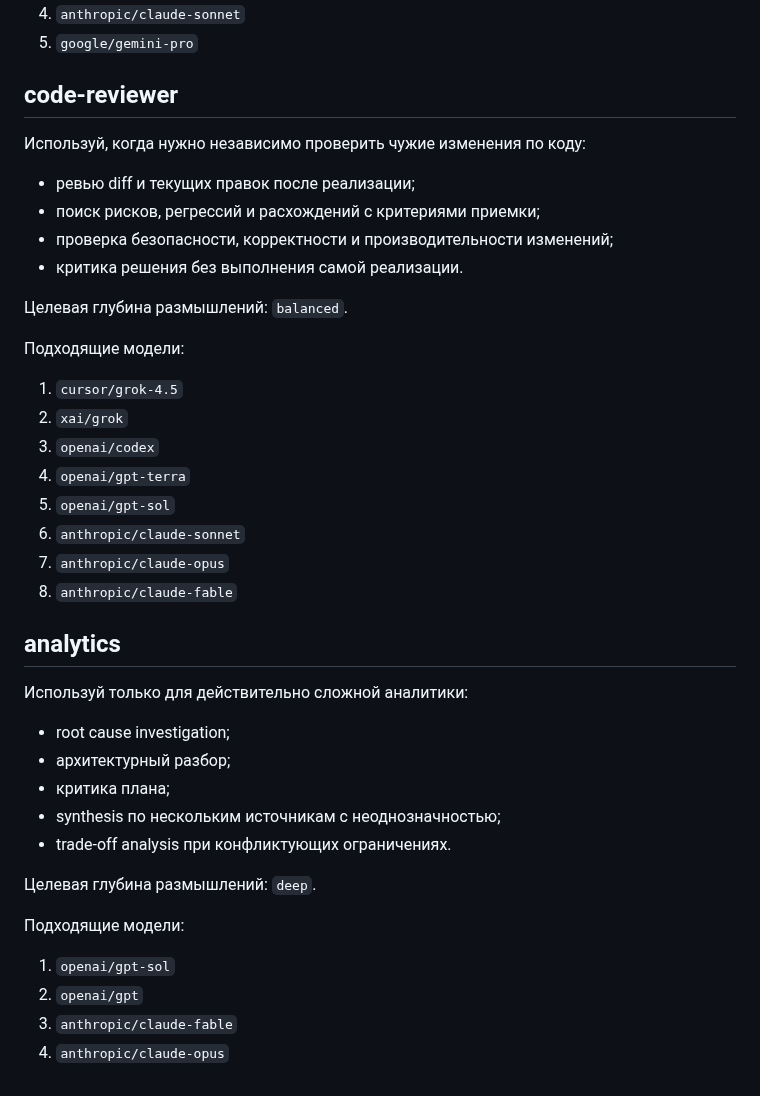
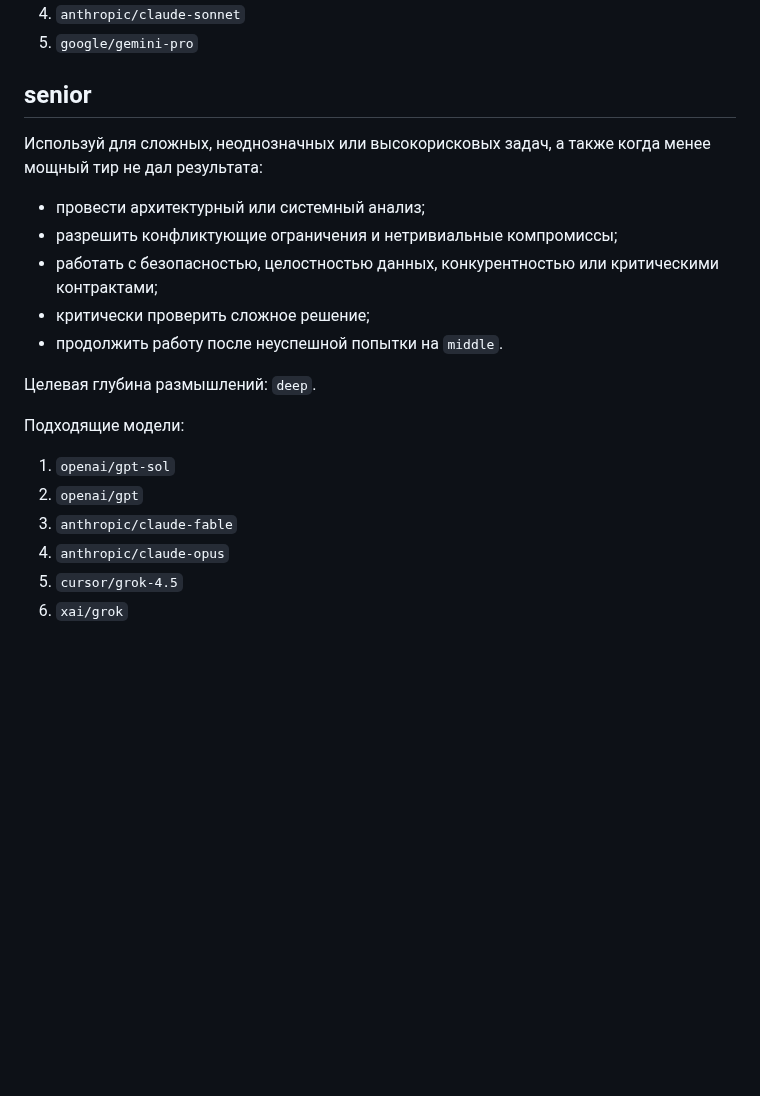
Before and after one commit to irpsv/ai-bro, a Markdown page: shared-files/subagent-model-tiers.md, the part around one of its changes. Drawn GitHub-style; blank space fills up the shorter version.

```diff
--- a/shared-files/subagent-model-tiers.md
+++ b/shared-files/subagent-model-tiers.md
@@ -58,37 +57,15 @@
 4. `anthropic/claude-sonnet`
 5. `google/gemini-pro`
 
-## code-reviewer
+## senior
 
-Используй, когда нужно независимо проверить чужие изменения по коду:
+Используй для сложных, неоднозначных или высокорисковых задач, а также когда менее мощный тир не дал результата:
 
-- ревью diff и текущих правок после реализации;
-- поиск рисков, регрессий и расхождений с критериями приемки;
-- проверка безопасности, корректности и производительности изменений;
-- критика решения без выполнения самой реализации.
-
-Целевая глубина размышлений: `balanced`.
-
-Подходящие модели:
-
-1. `cursor/grok-4.5`
-2. `xai/grok`
-3. `openai/codex`
-4. `openai/gpt-terra`
-5. `openai/gpt-sol`
-6. `anthropic/claude-sonnet`
-7. `anthropic/claude-opus`
-8. `anthropic/claude-fable`
-
-## analytics
-
-Используй только для действительно сложной аналитики:
-
-- root cause investigation;
-- архитектурный разбор;
-- критика плана;
-- synthesis по нескольким источникам с неоднозначностью;
-- trade-off analysis при конфликтующих ограничениях.
+- провести архитектурный или системный анализ;
+- разрешить конфликтующие ограничения и нетривиальные компромиссы;
+- работать с безопасностью, целостностью данных, конкурентностью или критическими контрактами;
+- критически проверить сложное решение;
+- продолжить работу после неуспешной попытки на `middle`.
 
 Целевая глубина размышлений: `deep`.
 
@@ -98,3 +75,5 @@
 2. `openai/gpt`
 3. `anthropic/claude-fable`
 4. `anthropic/claude-opus`
+5. `cursor/grok-4.5`
+6. `xai/grok`
```
Also changed, not shown: other parts of shared-files/subagent-model-tiers.md (+28 -29 lines).
